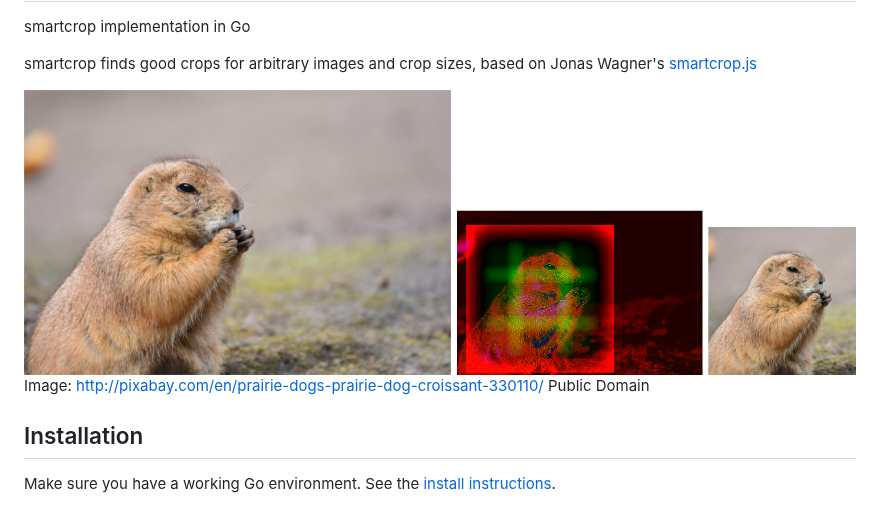
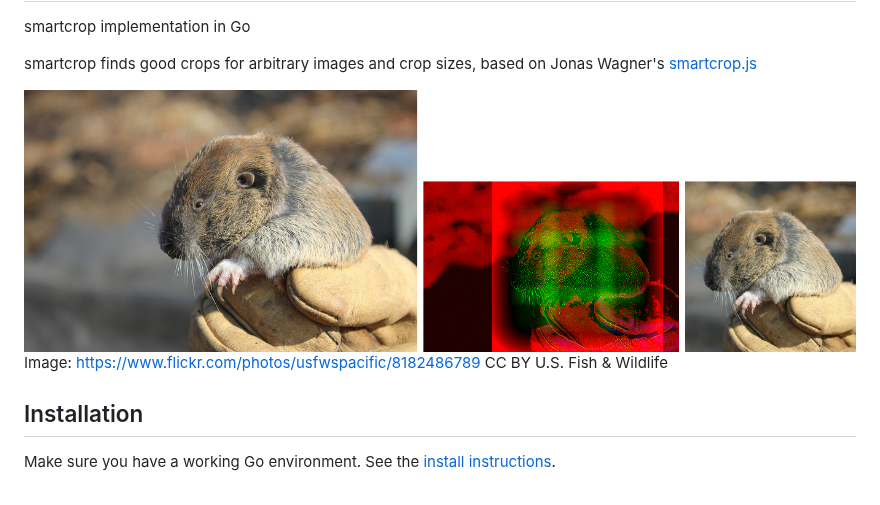
Before and after one commit to muesli/smartcrop, a Markdown page: README.md, the part around the change. Drawn GitHub-style; pictures changed too: gopher_example.jpg.

Commit message:
use a real gopher

```diff
--- a/README.md
+++ b/README.md
@@ -6,7 +6,7 @@ smartcrop implementation in Go
 smartcrop finds good crops for arbitrary images and crop sizes, based on Jonas Wagner's [smartcrop.js](https://github.com/jwagner/smartcrop.js)
 
 ![Example](./gopher_example.jpg)
-Image: [http://pixabay.com/en/prairie-dogs-prairie-dog-croissant-330110/](http://pixabay.com/en/prairie-dogs-prairie-dog-croissant-330110/) Public Domain
+Image: [https://www.flickr.com/photos/usfwspacific/8182486789](https://www.flickr.com/photos/usfwspacific/8182486789) CC BY U.S. Fish & Wildlife
 
 ## Installation
 
```
Also changed, not shown: samples/gopher.jpg.
